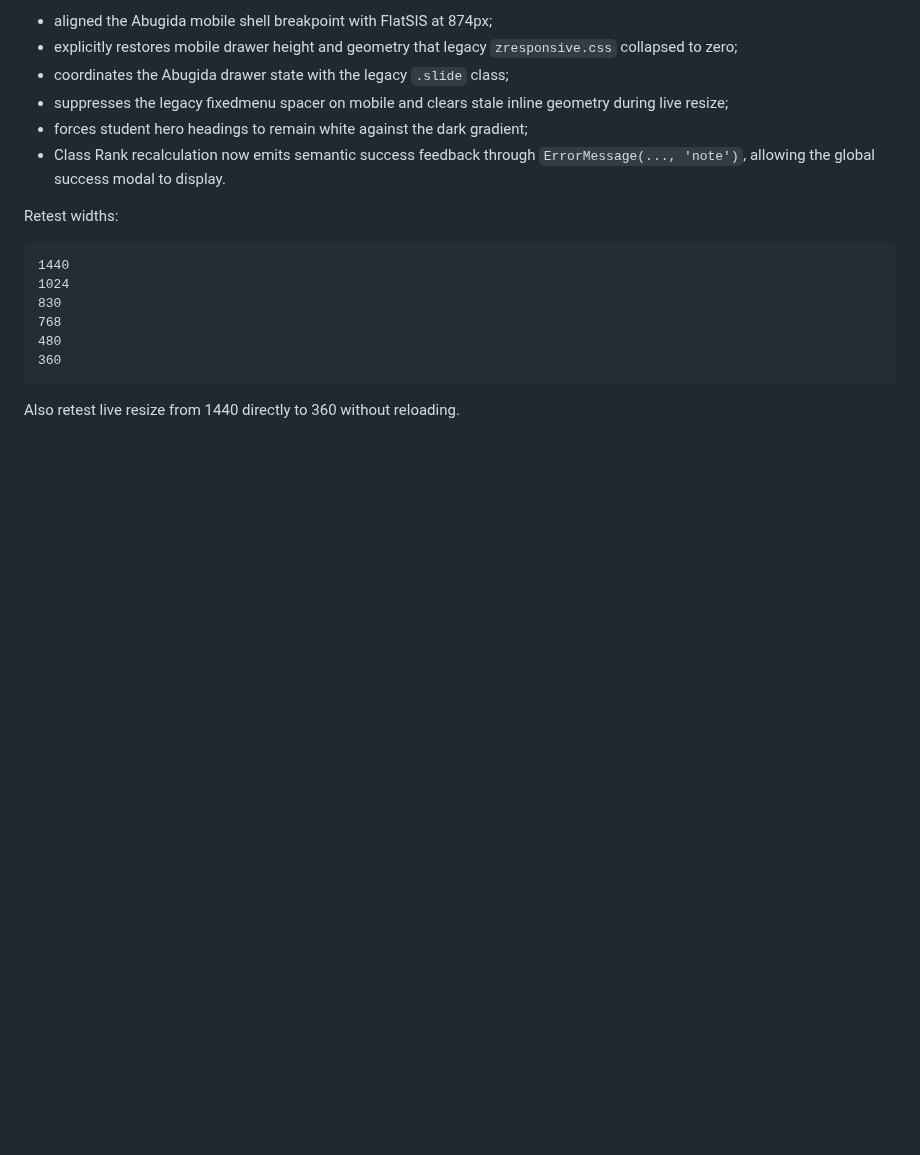
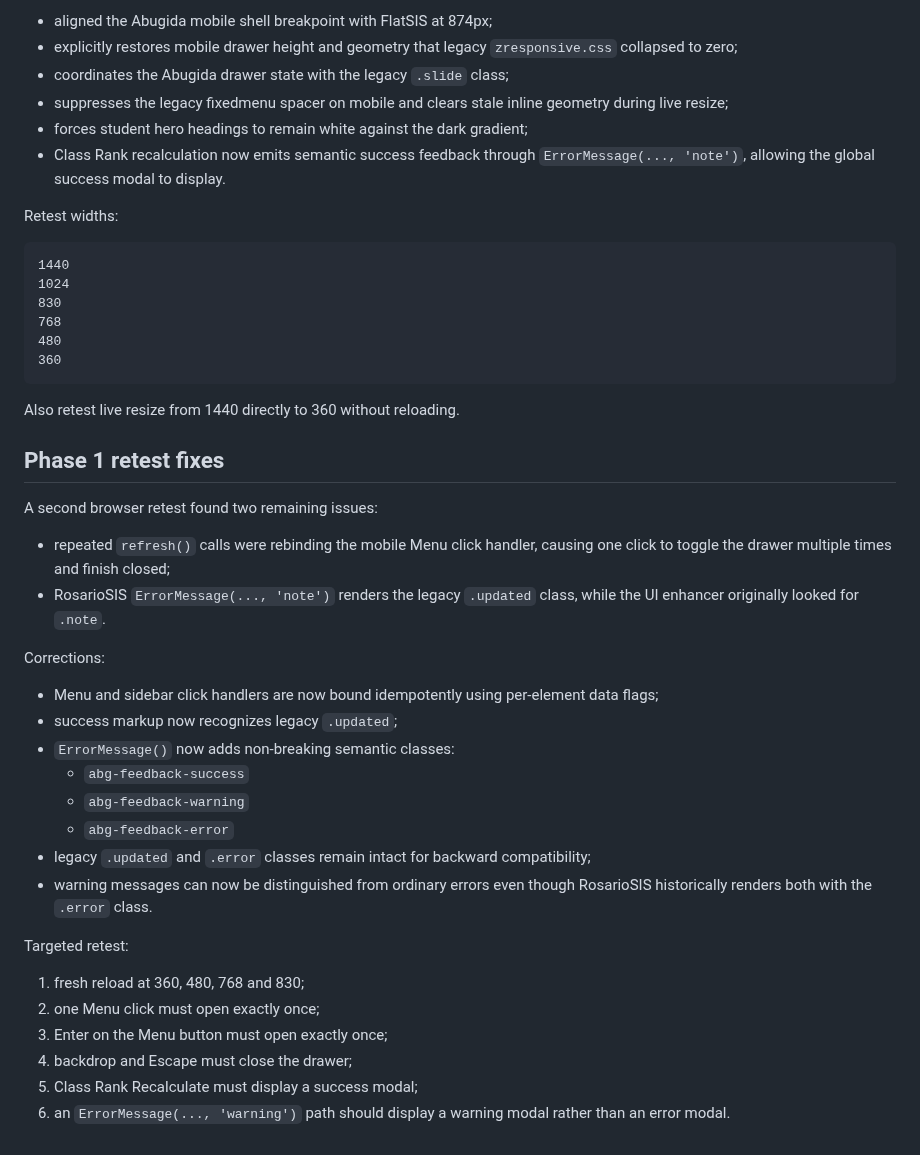
Before and after one commit to Robel43/abugida-sis, a Markdown page: docs/features/ui-2026-refresh.md, the part around the change. GitHub-like rendering; blank space fills up the shorter version.

Commit message:
Document second UI retest fixes

````diff
--- a/docs/features/ui-2026-refresh.md
+++ b/docs/features/ui-2026-refresh.md
@@ -130,3 +130,31 @@ Retest widths:
 ```
 
 Also retest live resize from 1440 directly to 360 without reloading.
+
+
+## Phase 1 retest fixes
+
+A second browser retest found two remaining issues:
+
+- repeated `refresh()` calls were rebinding the mobile Menu click handler, causing one click to toggle the drawer multiple times and finish closed;
+- RosarioSIS `ErrorMessage(..., 'note')` renders the legacy `.updated` class, while the UI enhancer originally looked for `.note`.
+
+Corrections:
+
+- Menu and sidebar click handlers are now bound idempotently using per-element data flags;
+- success markup now recognizes legacy `.updated`;
+- `ErrorMessage()` now adds non-breaking semantic classes:
+  - `abg-feedback-success`
+  - `abg-feedback-warning`
+  - `abg-feedback-error`
+- legacy `.updated` and `.error` classes remain intact for backward compatibility;
+- warning messages can now be distinguished from ordinary errors even though RosarioSIS historically renders both with the `.error` class.
+
+Targeted retest:
+
+1. fresh reload at 360, 480, 768 and 830;
+2. one Menu click must open exactly once;
+3. Enter on the Menu button must open exactly once;
+4. backdrop and Escape must close the drawer;
+5. Class Rank Recalculate must display a success modal;
+6. an `ErrorMessage(..., 'warning')` path should display a warning modal rather than an error modal.
````
